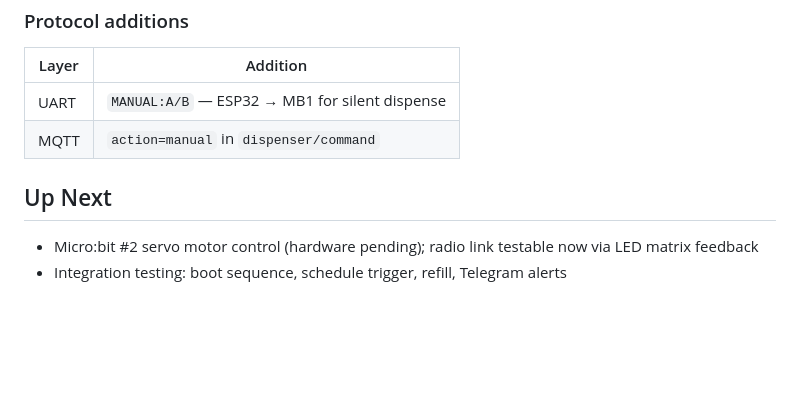
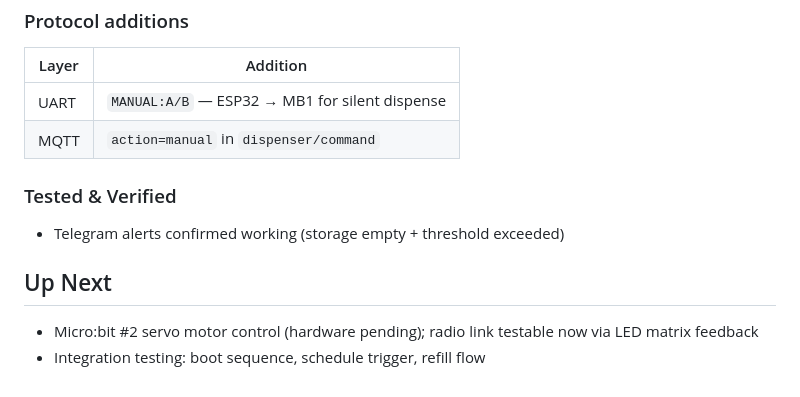
Before and after one commit to billyau615/GE1354_Design_Project, a Markdown page: docs/progress-report.md, the part around the change. Drawn GitHub-style; blank space fills up the shorter version.

Commit message:
Progress report: Telegram alerts verified working

```diff
--- a/docs/progress-report.md
+++ b/docs/progress-report.md
@@ -104,6 +104,9 @@ Full integrated system built across all components:
 | UART | `MANUAL:A/B` — ESP32 → MB1 for silent dispense |
 | MQTT | `action=manual` in `dispenser/command` |
 
+### Tested & Verified
+- Telegram alerts confirmed working (storage empty + threshold exceeded)
+
 ## Up Next
 - Micro:bit #2 servo motor control (hardware pending); radio link testable now via LED matrix feedback
-- Integration testing: boot sequence, schedule trigger, refill, Telegram alerts
+- Integration testing: boot sequence, schedule trigger, refill flow
```
